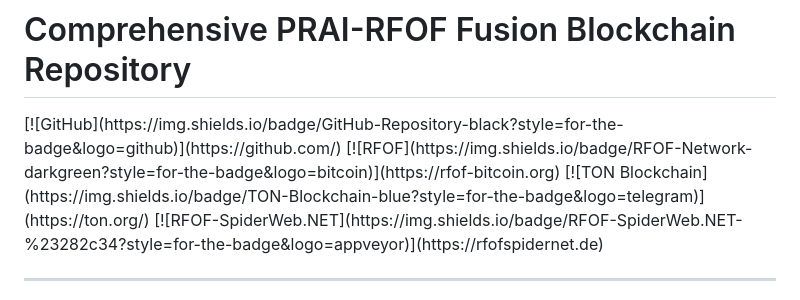
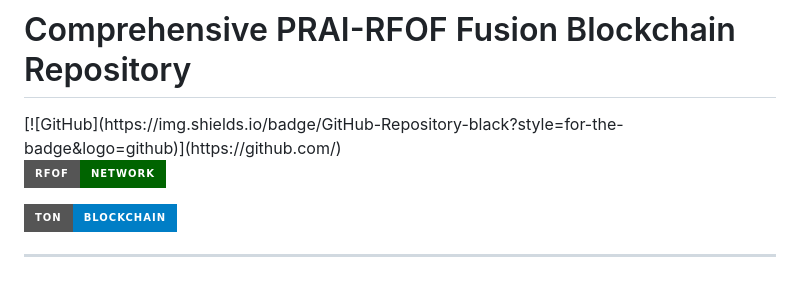
Before and after one commit to RFOF-NETWORK/Comprensive-rfof-bitcoin.org-PRAI-BOx-Blockchain-System_Programm-Fusions-Reactor-System, a Markdown page: README.md, the part around the change. Drawn GitHub-style; badges without logos.

```diff
--- a/README.md
+++ b/README.md
@@ -3,9 +3,10 @@
 
 <div class="repository-header">
 [![GitHub](https://img.shields.io/badge/GitHub-Repository-black?style=for-the-badge&logo=github)](https://github.com/)
+
 [![RFOF](https://img.shields.io/badge/RFOF-Network-darkgreen?style=for-the-badge&logo=bitcoin)](https://rfof-bitcoin.org)
+
 [![TON Blockchain](https://img.shields.io/badge/TON-Blockchain-blue?style=for-the-badge&logo=telegram)](https://ton.org/)
-[![RFOF-SpiderWeb.NET](https://img.shields.io/badge/RFOF-SpiderWeb.NET-%23282c34?style=for-the-badge&logo=appveyor)](https://rfofspidernet.de)
 </div>
 
 ---
```
